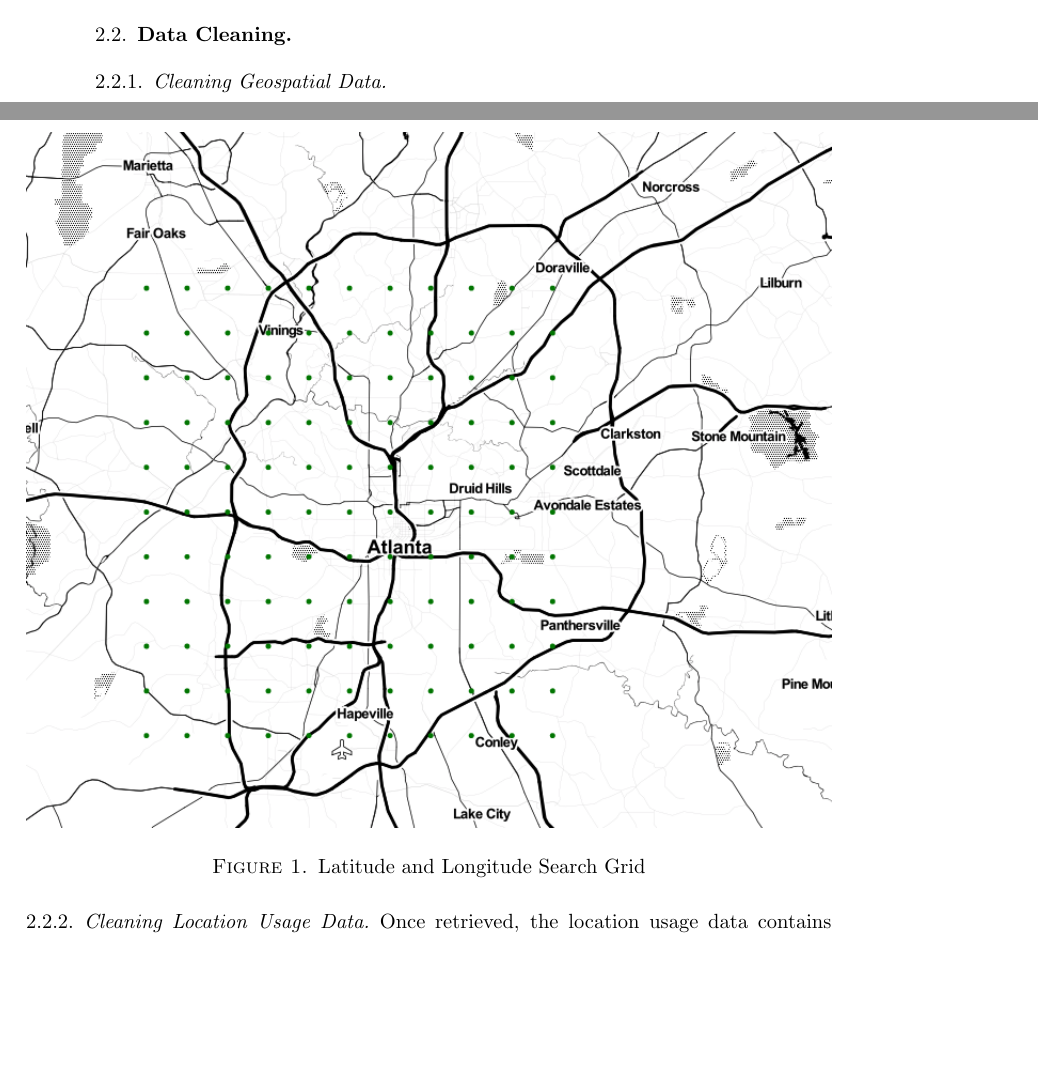
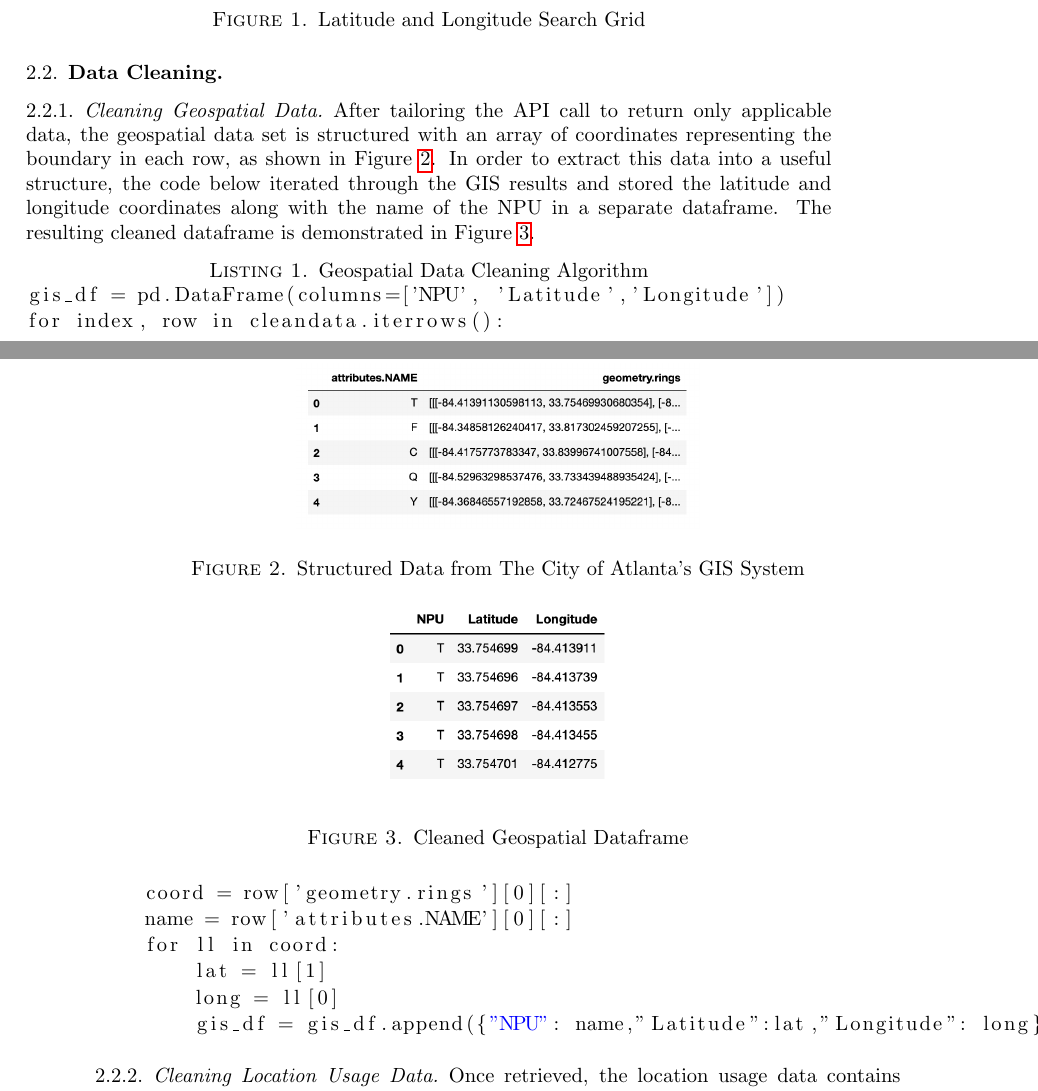
Before and after one commit to kmfullerton/Coursera_Capstone, a LaTeX paper (TeX/Report/Atlanta Neighborhood Exploration Report.tex): two parts of pages 2 and 3 of 11 before the commit and two parts of pages 3 and 4 of 13 after it, joined at a grey line, cut so that both start at the same text, the shorter picture padded with empty space. Compiled offline with pdfLaTeX.

Commit message:
final run of notebook

```diff
--- a/TeX/Report/Atlanta Neighborhood Exploration Report.tex
+++ b/TeX/Report/Atlanta Neighborhood Exploration Report.tex
@@ -10,6 +10,7 @@
 \usepackage{listings}
 \usepackage{xcolor}
 \usepackage{hyperref}
+\usepackage{placeins}
 
 
 \title{An Exploration of Atlanta Neighborhood Boundaries using KNN Classifiers}
@@ -75,7 +77,31 @@ The results of each API call were compiled into a single large dataframe for cle
 %--------------------------------------------
 \subsection{Data Cleaning}
 \subsubsection{Cleaning Geospatial Data}
+After tailoring the API call to return only applicable data, the geospatial data set is structured with an array of coordinates representing the boundary in each row, as shown in Figure \ref{fig:gisresults}. In order to extract this data into a useful structure, the code below iterated through the GIS results and stored the latitude and longitude coordinates along with the name of the NPU in a separate dataframe. The resulting cleaned dataframe is demonstrated in Figure \ref{fig:cleanedgeodata}.
 
+\begin{figure}
+\includegraphics[width=0.5\textwidth]{gisresults}
+\caption{Structured Data from The City of Atlanta's GIS System}
+\label{fig:gisresults}
+\end{figure}
+
+\begin{lstlisting}[caption={Geospatial Data Cleaning Algorithm}]
+gis_df = pd.DataFrame(columns=['NPU', 'Latitude','Longitude'])
+for index, row in cleandata.iterrows():
+    coord = row['geometry.rings'][0][:]
+    name = row['attributes.NAME'][0][:]
+    for ll in coord:
+        lat = ll[1]
+        long = ll[0]
+        gis_df = gis_df.append({"NPU": name,"Latitude":lat,"Longitude": long}, ignore_index=True)
+\end{lstlisting}
+
+\begin{figure}
+\includegraphics[width=0.3\textwidth]{cleanedgeodata}
+\caption{Cleaned Geospatial Dataframe}
+\label{fig:cleanedgeodata}
+\end{figure}
+\FloatBarrier
 \subsubsection{Cleaning Location Usage Data}
 Once retrieved, the location usage data contains significantly more data than needed for this analysis. The initial output format can be seen in Table \ref{tab:fsraw}
 
```
Also changed, not shown: NPUcounts.png, TeX/Report/Atlanta Neighborhood Exploration Report.pdf, TeX/Report/cleanedgeodata.png (added), TeX/Report/gisresults.png (added), kvalues.png (added), TeX/Report/Atlanta Neighborhood Exploration Report.tex (6 more changed lines), 7 other files.
